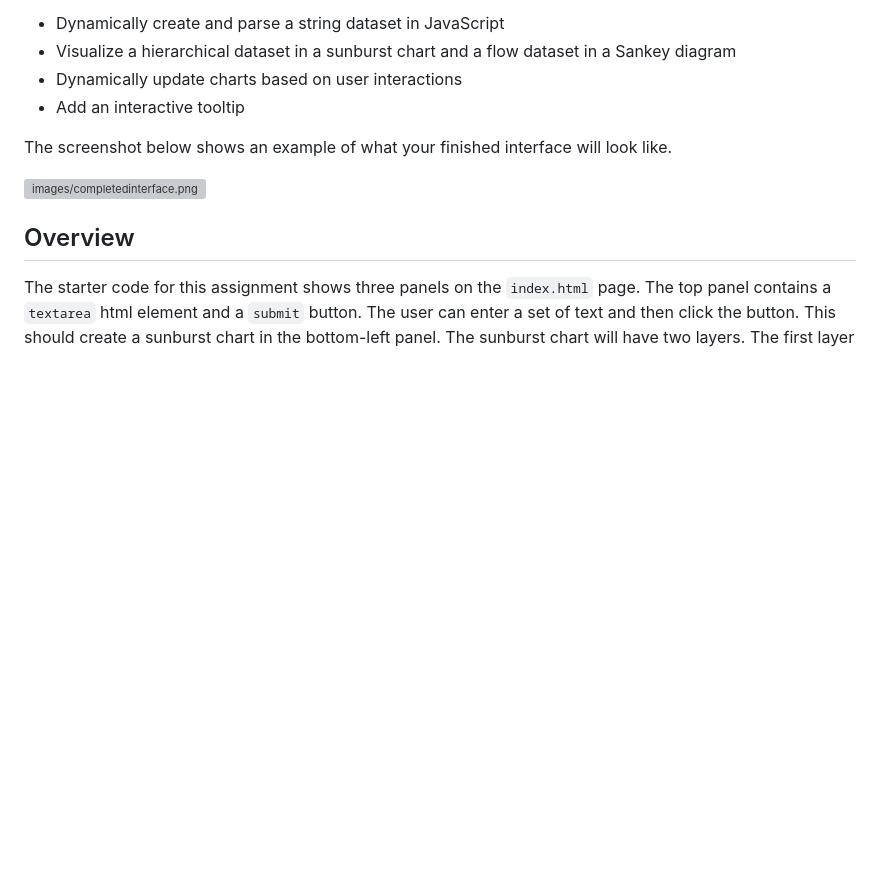
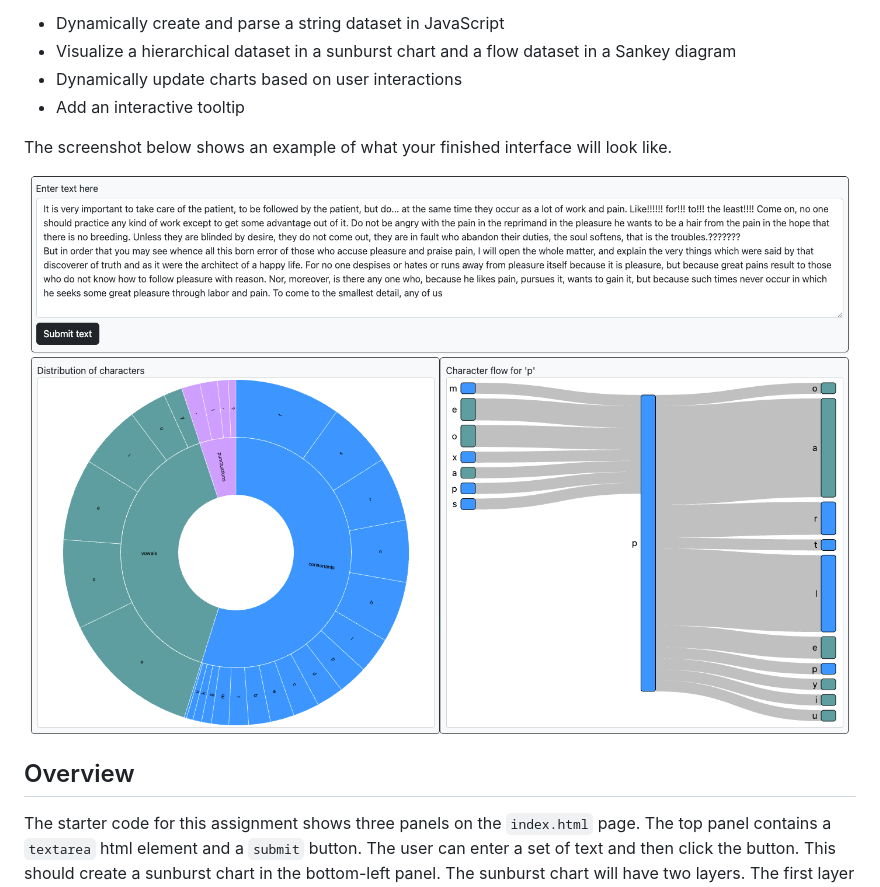
Before and after one commit to samar08/CSE578ExtraCreditAssignment, a Markdown page: readme.md, the part around the change. Drawn GitHub-style; blank space fills up the shorter version; grey boxes are pictures that could not be loaded.

Commit message:
image 1 added to readme

```diff
--- a/readme.md
+++ b/readme.md
@@ -9,7 +9,7 @@ The goal of this homework is to give you practice building and linking more comp
 
 The screenshot below shows an example of what your finished interface will look like.
 
-![images/completedinterface.png](images/interface.png)
+![images/completedinterface.png](images/completedinterface.png)
 
 ## Overview
 
```
